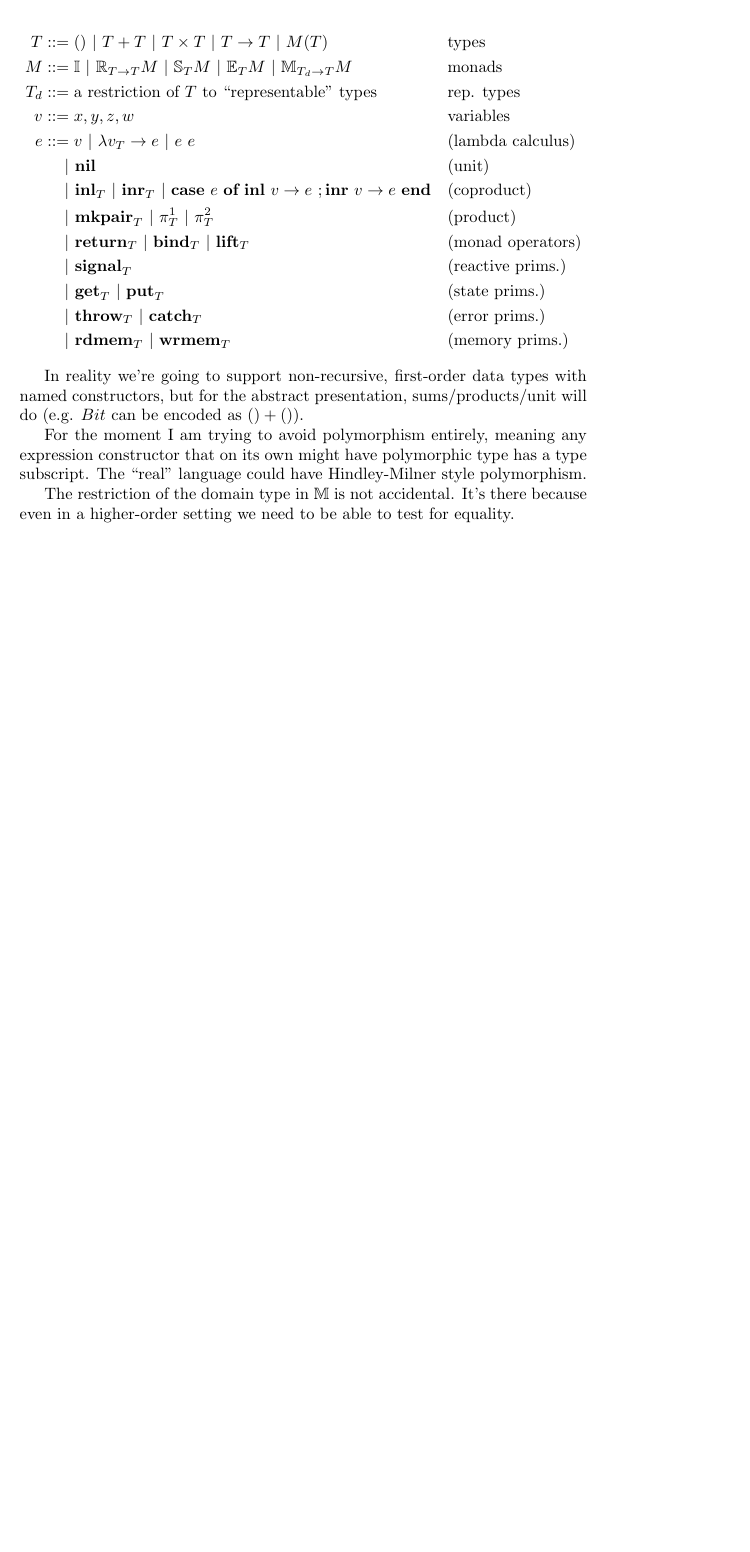
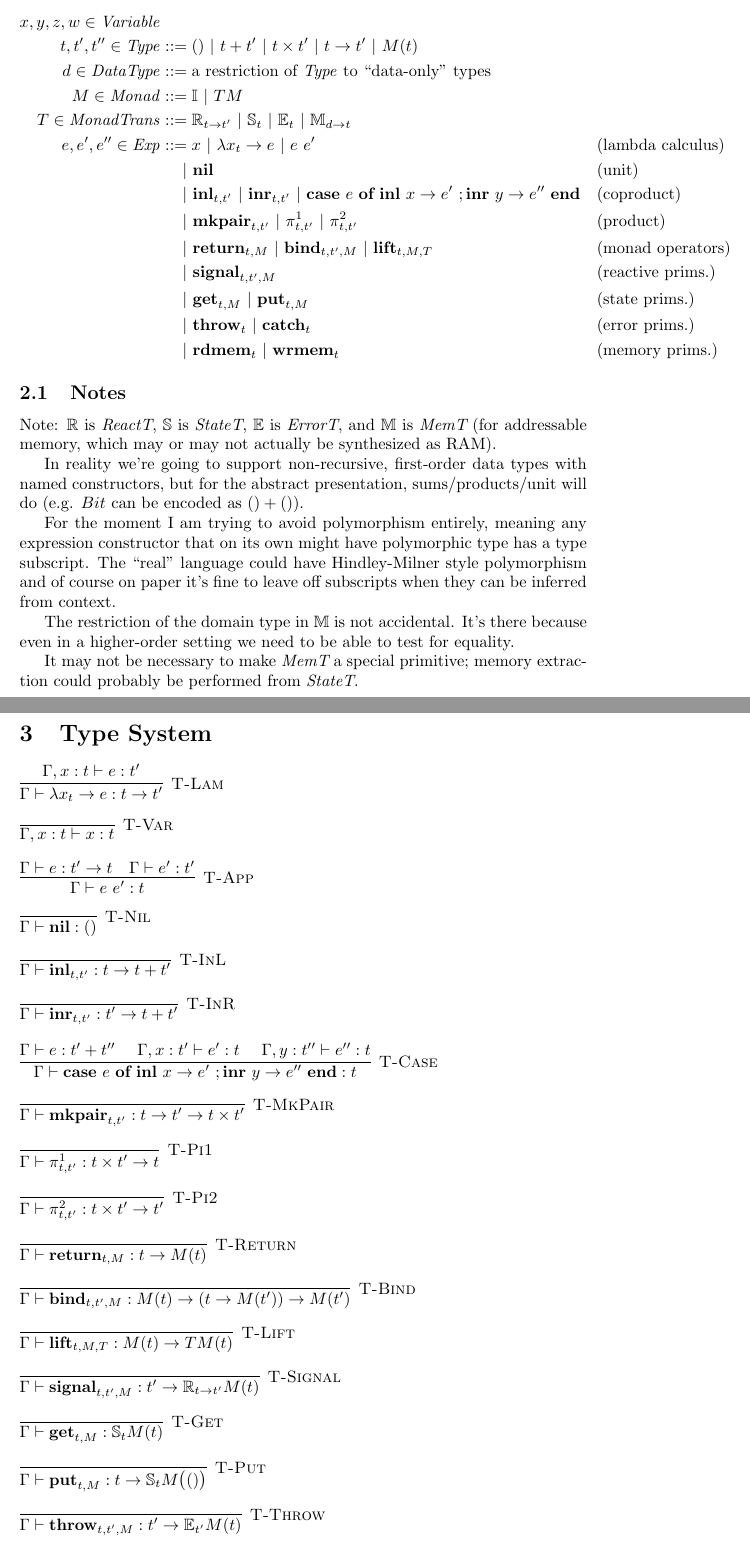
Before and after one commit to rewire-hardware/ReWire, a LaTeX document (doc/calculus.tex): part of the page before the commit and two parts of pages 1 and 2 of 3 after it, the two joined at a grey line, cut so that both start at the same text, the shorter picture padded with empty space. Compiled offline with pdfLaTeX.

Commit message:
Even more ruminations on the ReWire calculus

```diff
--- a/doc/calculus.tex
+++ b/doc/calculus.tex
@@ -9,24 +12,66 @@ I suck at \LaTeX.
 $$
 \begin{aligned}
-T &::= ()~ |~ T + T~ |~ T \times T~ |~ T \rightarrow T~ |~ M(T) && \text{types}\\
-M &::= \mathbb{I}~ |~ \mathbb{R}_{T\rightarrow{}T} M~ |~ \mathbb{S}_T M~ |~ \mathbb{E}_T M~ |~ \mathbb{M}_{T_d\rightarrow{}T} M&&\text{monads}\\
-T_d &::= \text{a restriction of}~ T~ \text{to ``representable'' types}&&\text{rep. types}\\
-v &::= x, y, z, w&&\text{variables}\\
-e &::= v~ |~ \lambda{}v_T\rightarrow{}e~ |~ e~ e&&\text{(lambda calculus)}\\
+x,y,z,w \in \mathit{Variable}\\
+t,t',t'' \in \mathit{Type} &::= ()~ |~ t + t'~ |~ t \times t'~ |~ t \rightarrow t'~ |~ M(t)\\
+d \in \mathit{DataType} &::= \text{a restriction of}~ \mathit{Type}~ \text{to ``data-only'' types}\\
+M \in \mathit{Monad} &::= \mathbb{I}~ |~ T M\\
+T \in \mathit{MonadTrans} &::= \mathbb{R}_{t\rightarrow{}t'}~ |~ \mathbb{S}_t~ |~ \mathbb{E}_t~ |~ \mathbb{M}_{d\rightarrow{}t}\\
+e,e',e'' \in \mathit{Exp}&::= x~ |~ \lambda{}x_t\rightarrow{}e~ |~ e~ e'&&\text{(lambda calculus)}\\
   &~~~~|~ \textbf{nil}&&\text{(unit)}\\
-  &~~~~|~ \textbf{inl}_T~ |~ \textbf{inr}_T~ |~ \textbf{case}~ e~ \textbf{of}~ \textbf{inl}~ v \rightarrow e~ ; \textbf{inr}~ v \rightarrow e~ \textbf{end}&&\text{(coproduct)}\\
-  &~~~~|~ \textbf{mkpair}_T~ |~ \pi^1_T~ |~ \pi^2_T&&\text{(product)}\\
-  &~~~~|~ \textbf{return}_T~ |~ \textbf{bind}_T~ |~ \textbf{lift}_T&&\text{(monad operators)}\\
-  &~~~~|~ \textbf{signal}_T&&\text{(reactive prims.)}\\
-  &~~~~|~ \textbf{get}_T~ |~ \textbf{put}_T&&\text{(state prims.)}\\
-  &~~~~|~ \textbf{throw}_T~ |~ \textbf{catch}_T&&\text{(error prims.)}\\
-  &~~~~|~ \textbf{rdmem}_T~ |~ \textbf{wrmem}_T&&\text{(memory prims.)}
+  &~~~~|~ \textbf{inl}_{t,t'}~ |~ \textbf{inr}_{t,t'}~ |~ \textbf{case}~ e~ \textbf{of}~ \textbf{inl}~ x \rightarrow e'~ ; \textbf{inr}~ y \rightarrow e''~ \textbf{end}&&\text{(coproduct)}\\
+  &~~~~|~ \textbf{mkpair}_{t,t'}~ |~ \pi^1_{t,t'}~ |~ \pi^2_{t,t'}&&\text{(product)}\\
+  &~~~~|~ \textbf{return}_{t,M}~ |~ \textbf{bind}_{t,t',M}~ |~ \textbf{lift}_{t,M,T}&&\text{(monad operators)}\\
+  &~~~~|~ \textbf{signal}_{t,t',M}&&\text{(reactive prims.)}\\
+  &~~~~|~ \textbf{get}_{t,M}~ |~ \textbf{put}_{t,M}&&\text{(state prims.)}\\
+  &~~~~|~ \textbf{throw}_t~ |~ \textbf{catch}_t&&\text{(error prims.)}\\
+  &~~~~|~ \textbf{rdmem}_t~ |~ \textbf{wrmem}_t&&\text{(memory prims.)}
 \end{aligned}
 $$
 
+\subsection{Notes}
+Note: $\mathbb{R}$ is {\it ReactT}, $\mathbb{S}$ is {\it StateT}, $\mathbb{E}$ is {\it ErrorT}, and $\mathbb{M}$ is {\it MemT} (for addressable memory, which may or may not actually be synthesized as RAM).
+
 In reality we're going to support non-recursive, first-order data types with named constructors, but for the abstract presentation, sums/products/unit will do (e.g. $Bit$ can be encoded as $() + ()$).
 
-For the moment I am trying to avoid polymorphism entirely, meaning any expression constructor that on its own might have polymorphic type has a type subscript. The ``real'' language could have Hindley-Milner style polymorphism.
+For the moment I am trying to avoid polymorphism entirely, meaning any expression constructor that on its own might have polymorphic type has a type subscript. The ``real'' language could have Hindley-Milner style polymorphism and of course on paper it's fine to leave off subscripts when they can be inferred from context.
 
 The restriction of the domain type in $\mathbb{M}$ is not accidental. It's there because even in a higher-order setting we need to be able to test for equality.
 
+It may not be necessary to make {\it MemT} a special primitive; memory extraction could probably be performed from {\it StateT}.
+
+\section{Type System}
+\infer[\textsc{T-Lam}]{\Gamma\vdash{}\lambda{}x_t\rightarrow{}e : t \rightarrow t'}{\Gamma,x : t\vdash{}e : t'}
+\vspace{1em}
+\infer[\textsc{T-Var}]{\Gamma,x : t\vdash{}x : t}{}
+\vspace{1em}
+\infer[\textsc{T-App}]{\Gamma\vdash{}e~ e' : t}{\Gamma\vdash{}e : t' \rightarrow t~~~\Gamma\vdash{}e' : t'}
+\vspace{1em}
+\infer[\textsc{T-Nil}]{\Gamma\vdash{}\textbf{nil} : ()}{}
+\vspace{1em}
+\infer[\textsc{T-InL}]{\Gamma\vdash{}\textbf{inl}_{t,t'} : t \rightarrow t + t'}{}
+\vspace{1em}
+\infer[\textsc{T-InR}]{\Gamma\vdash{}\textbf{inr}_{t,t'} : t' \rightarrow t + t'}{}
+\vspace{1em}
+\infer[\textsc{T-Case}]{\Gamma\vdash{}\textbf{case}~ e~ \textbf{of}~ \textbf{inl}~ x \rightarrow e'~ ; \textbf{inr}~ y \rightarrow e''~ \textbf{end} : t}{\Gamma\vdash{}e : t' + t''~~~~\Gamma,x : t'\vdash{}e' : t~~~~\Gamma,y : t''\vdash{}e'' : t}
+\vspace{1em}
+\infer[\textsc{T-MkPair}]{\Gamma\vdash{}\textbf{mkpair}_{t,t'} : t \rightarrow t' \rightarrow t \times t'}{}
+\vspace{1em}
+\infer[\textsc{T-Pi1}]{\Gamma\vdash{}\pi^1_{t,t'} : t \times t' \rightarrow t}{}
+\vspace{1em}
+\infer[\textsc{T-Pi2}]{\Gamma\vdash{}\pi^2_{t,t'} : t \times t' \rightarrow t'}{}
+\vspace{1em}
+\infer[\textsc{T-Return}]{\Gamma\vdash{}\textbf{return}_{t,M} : t \rightarrow M(t)}{}
+\vspace{1em}
+\infer[\textsc{T-Bind}]{\Gamma\vdash{}\textbf{bind}_{t,t',M} : M(t) \rightarrow (t \rightarrow M(t')) \rightarrow M(t')}{}
+\vspace{1em}
+\infer[\textsc{T-Lift}]{\Gamma\vdash{}\textbf{lift}_{t,M,T} : M(t) \rightarrow TM(t)}{}
+\vspace{1em}
+\infer[\textsc{T-Signal}]{\Gamma\vdash{}\textbf{signal}_{t,t',M} : t' \rightarrow \mathbb{R}_{t\rightarrow{}t'}M(t)}{}
+\vspace{1em}
+\infer[\textsc{T-Get}]{\Gamma\vdash{}\textbf{get}_{t,M} : \mathbb{S}_tM(t)}{}
+\vspace{1em}
+\infer[\textsc{T-Put}]{\Gamma\vdash{}\textbf{put}_{t,M} : t \rightarrow \mathbb{S}_tM\big(()\big)}{}
+\vspace{1em}
+\infer[\textsc{T-Throw}]{\Gamma\vdash{}\textbf{throw}_{t,t',M} : t' \rightarrow \mathbb{E}_{t'}M(t)}{}
+\vspace{1em}
+\infer[\textsc{T-Catch}]{\Gamma\vdash{}\textbf{catch}_{t,t',M} : \mathbb{E}_{t'}M(t) \rightarrow (t' \rightarrow \mathbb{E}_{t'}M(t)) \rightarrow \mathbb{E}_{t'}M(t)}{}
```
Also changed, not shown: doc/calculus.tex (12 more changed lines).
